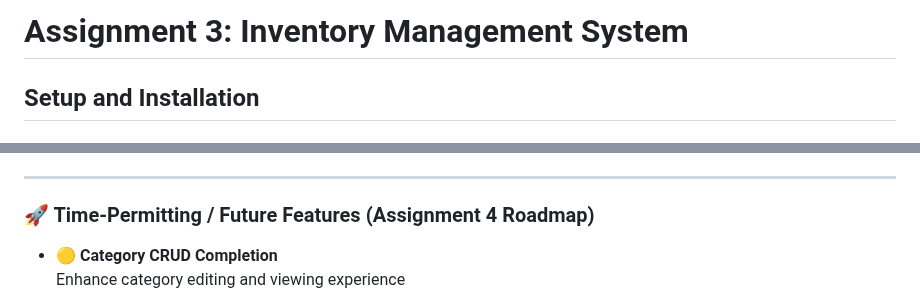
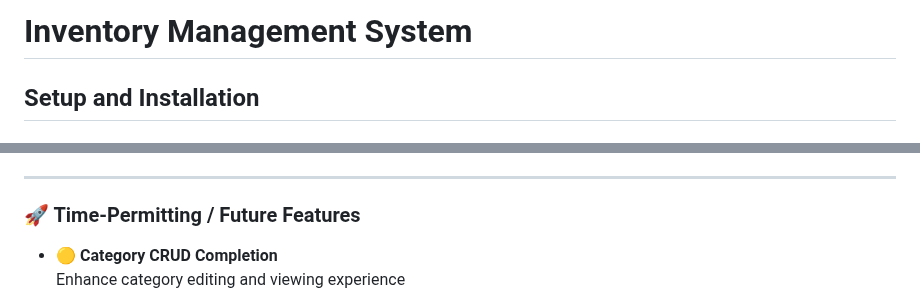
Before and after one commit to sal218/inventory-hub-fastapi, a Markdown page: README.md, 2 parts joined by grey strips. GitHub-like rendering.

Commit message:
minor edit to readme

```diff
--- a/README.md
+++ b/README.md
@@ -1,4 +1,4 @@
-# Assignment 3: Inventory Management System
+# Inventory Management System
 
 ## Setup and Installation
 ###  Build the Docker image
@@ -101,7 +101,7 @@ The Inventory Management System is designed to streamline inventory control for
 
 ---
 
-### 🚀 Time-Permitting / Future Features (Assignment 4 Roadmap)
+### 🚀 Time-Permitting / Future Features
 
 - 🟡 **Category CRUD Completion**
   Enhance category editing and viewing experience
```
